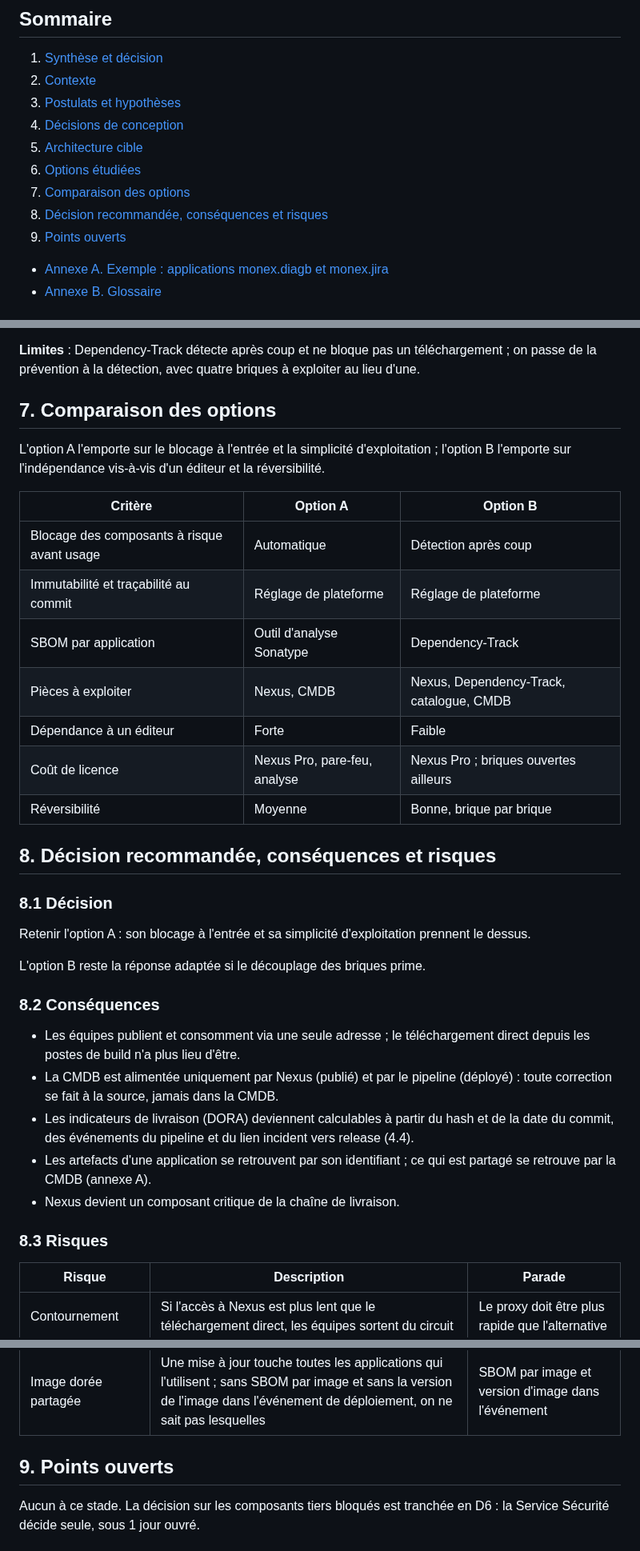
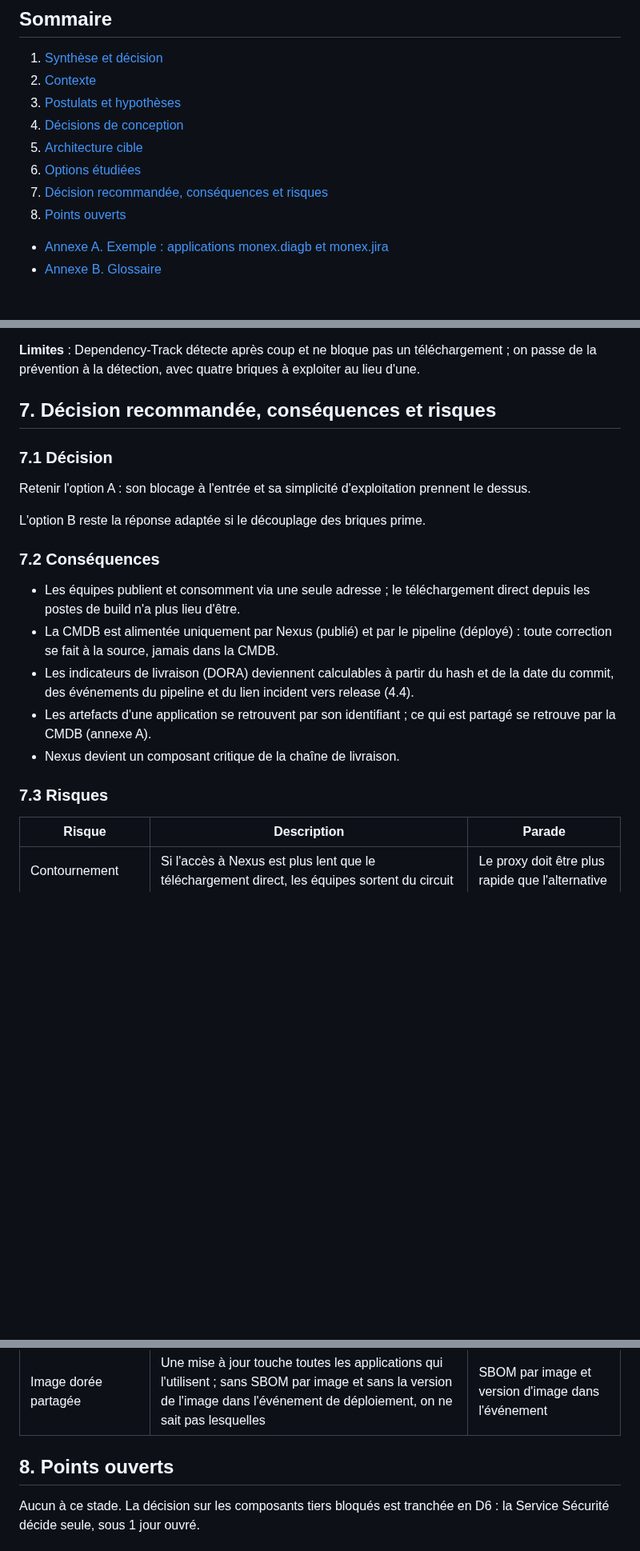
Before and after one commit to logo-solutions/factice, a Markdown page: Docs/nexus/dossier-architecture-nexus.md, 3 parts joined by grey strips. Shown at 80% size. Rendered like a GitHub page; blank space fills up the shorter version.

Commit message:
docs(nexus): Remove section 7 (Comparison) and renumber sections
- Delete 'Comparaison des options' (rationale now in D8)
- Renumber 8 → 7 (Décision recommandée, conséquences, risques)
- Renumber 9 → 8 (Points ouverts)
- Update table of contents

```diff
--- a/Docs/nexus/dossier-architecture-nexus.md
+++ b/Docs/nexus/dossier-architecture-nexus.md
@@ -19,9 +19,8 @@ Version 5 (enrichie), 2026-09-30
 4. [Décisions de conception](#4-décisions-de-conception)
 5. [Architecture cible](#5-architecture-cible)
 6. [Options étudiées](#6-options-étudiées)
-7. [Comparaison des options](#7-comparaison-des-options)
-8. [Décision recommandée, conséquences et risques](#8-décision-recommandée-conséquences-et-risques)
-9. [Points ouverts](#9-points-ouverts)
+7. [Décision recommandée, conséquences et risques](#7-décision-recommandée-conséquences-et-risques)
+8. [Points ouverts](#8-points-ouverts)
 - [Annexe A. Exemple : applications monex.diagb et monex.jira](#annexe-a-exemple--applications-monexdiagb-et-monexjira)
 - [Annexe B. Glossaire](#annexe-b-glossaire)
 
@@ -269,29 +268,15 @@ Nexus garde un rôle étroit : stocker, servir, rendre immuable. La connaissance
 
 **Limites** : Dependency-Track détecte après coup et ne bloque pas un téléchargement ; on passe de la prévention à la détection, avec quatre briques à exploiter au lieu d'une.
 
-## 7. Comparaison des options
+## 7. Décision recommandée, conséquences et risques
 
-L'option A l'emporte sur le blocage à l'entrée et la simplicité d'exploitation ; l'option B l'emporte sur l'indépendance vis-à-vis d'un éditeur et la réversibilité.
-
-| Critère | Option A | Option B |
-|---|---|---|
-| Blocage des composants à risque avant usage | Automatique | Détection après coup |
-| Immutabilité et traçabilité au commit | Réglage de plateforme | Réglage de plateforme |
-| SBOM par application | Outil d'analyse Sonatype | Dependency-Track |
-| Pièces à exploiter | Nexus, CMDB | Nexus, Dependency-Track, catalogue, CMDB |
-| Dépendance à un éditeur | Forte | Faible |
-| Coût de licence | Nexus Pro, pare-feu, analyse | Nexus Pro ; briques ouvertes ailleurs |
-| Réversibilité | Moyenne | Bonne, brique par brique |
-
-## 8. Décision recommandée, conséquences et risques
-
-### 8.1 Décision
+### 7.1 Décision
 
 Retenir l'option A : son blocage à l'entrée et sa simplicité d'exploitation prennent le dessus.
 
 L'option B reste la réponse adaptée si le découplage des briques prime.
 
-### 8.2 Conséquences
+### 7.2 Conséquences
 
 - Les équipes publient et consomment via une seule adresse ; le téléchargement direct depuis les postes de build n'a plus lieu d'être.
 - La CMDB est alimentée uniquement par Nexus (publié) et par le pipeline (déployé) : toute correction se fait à la source, jamais dans la CMDB.
@@ -299,7 +284,7 @@ L'option B reste la réponse adaptée si le découplage des briques prime.
 - Les artefacts d'une application se retrouvent par son identifiant ; ce qui est partagé se retrouve par la CMDB (annexe A).
 - Nexus devient un composant critique de la chaîne de livraison.
 
-### 8.3 Risques
+### 7.3 Risques
 
 | Risque | Description | Parade |
 |---|---|---|
@@ -315,7 +300,7 @@ L'option B reste la réponse adaptée si le découplage des briques prime.
 | Contrôle moindre en raw | Le contrôle automatique s'applique moins bien au format raw (composants éditeur, images de machine) qu'aux formats à écosystème ; la vérification par la Service Sécurité y est plus manuelle | Confirmer l'étendue exacte avec l'éditeur de l'outil |
 | Image dorée partagée | Une mise à jour touche toutes les applications qui l'utilisent ; sans SBOM par image et sans la version de l'image dans l'événement de déploiement, on ne sait pas lesquelles | SBOM par image et version d'image dans l'événement |
 
-## 9. Points ouverts
+## 8. Points ouverts
 
 Aucun à ce stade. La décision sur les composants tiers bloqués est tranchée en D6 : la Service Sécurité décide seule, sous 1 jour ouvré.
 
```
